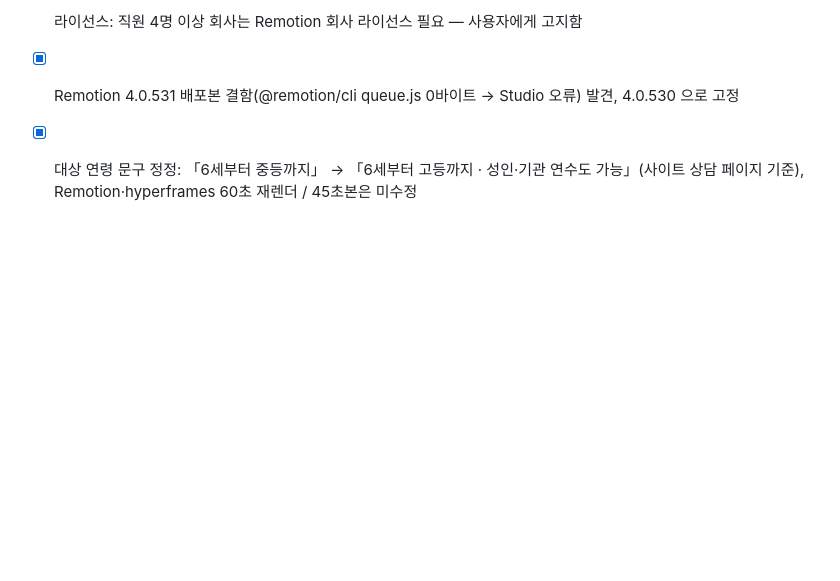
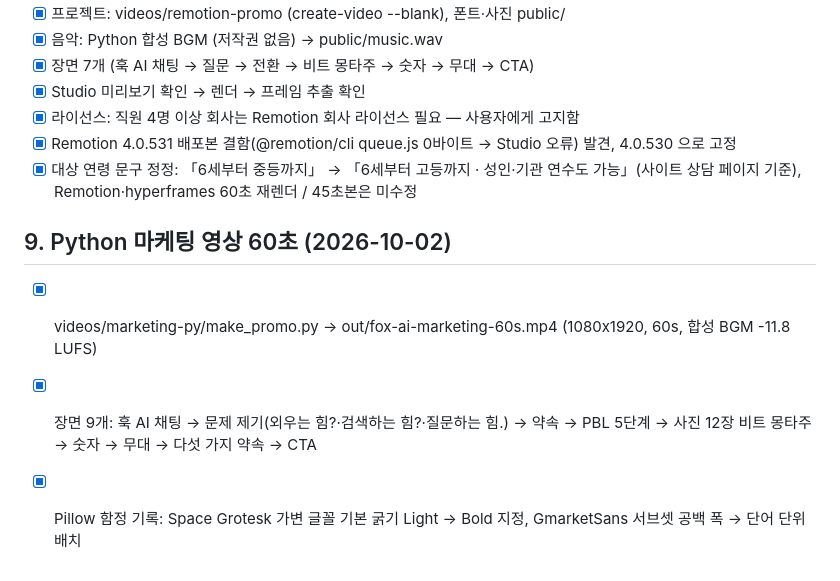
Before and after one commit to sungJJoo/fox-ai-lab, a Markdown page: checklist.md, the part around the change. Rendered like a GitHub page; blank space fills up the shorter version.

Commit message:
체크리스트: Python 마케팅 영상 60초 제작 기록
Co-Authored-By: Claude Opus 5.5 <noreply@anthropic.com>

```diff
--- a/checklist.md
+++ b/checklist.md
@@ -55,3 +55,8 @@
 - [x] 라이선스: 직원 4명 이상 회사는 Remotion 회사 라이선스 필요 — 사용자에게 고지함
 - [x] Remotion 4.0.531 배포본 결함(@remotion/cli queue.js 0바이트 → Studio 오류) 발견, 4.0.530 으로 고정
 - [x] 대상 연령 문구 정정: 「6세부터 중등까지」 → 「6세부터 고등까지 · 성인·기관 연수도 가능」(사이트 상담 페이지 기준), Remotion·hyperframes 60초 재렌더 / 45초본은 미수정
+
+## 9. Python 마케팅 영상 60초 (2026-10-02)
+- [x] videos/marketing-py/make_promo.py → out/fox-ai-marketing-60s.mp4 (1080x1920, 60s, 합성 BGM -11.8 LUFS)
+- [x] 장면 9개: 훅 AI 채팅 → 문제 제기(외우는 힘?·검색하는 힘?·질문하는 힘.) → 약속 → PBL 5단계 → 사진 12장 비트 몽타주 → 숫자 → 무대 → 다섯 가지 약속 → CTA
+- [x] Pillow 함정 기록: Space Grotesk 가변 글꼴 기본 굵기 Light → Bold 지정, GmarketSans 서브셋 공백 폭 → 단어 단위 배치
```
